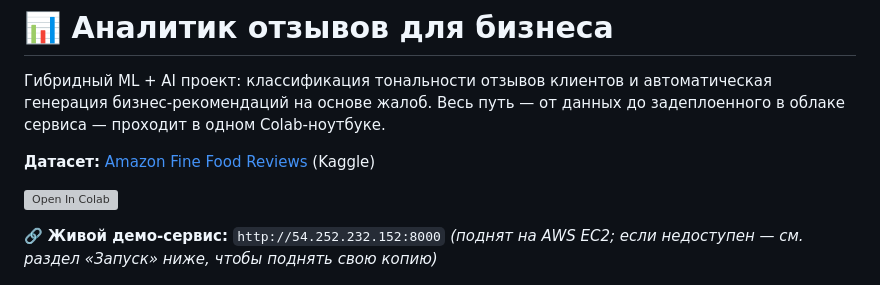
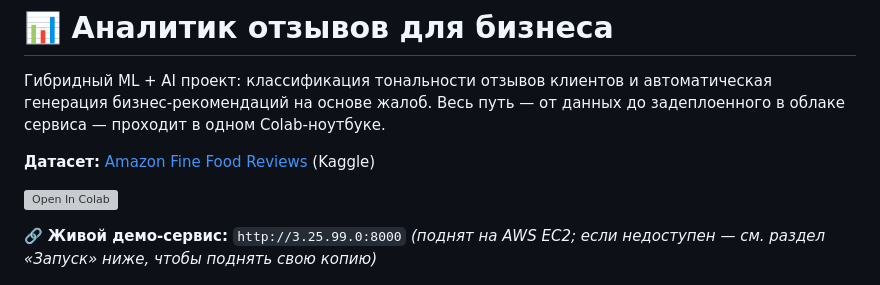
Before and after one commit to Qiwer01/review_analyzer, a Markdown page: README.md, the part around the change. Drawn GitHub-style; grey boxes are pictures that could not be loaded.

```diff
--- a/README.md
+++ b/README.md
@@ -8,7 +8,7 @@
 
 [![Open In Colab](https://colab.research.google.com/assets/colab-badge.svg)](https://colab.research.google.com/github/Qiwer01/review_analyzer/blob/main/review_analyzer_colab.ipynb)
 
-🔗 **Живой демо-сервис:** `http://54.252.232.152:8000` _(поднят на AWS EC2; если недоступен — см. раздел «Запуск» ниже, чтобы поднять свою копию)_
+🔗 **Живой демо-сервис:** `http://3.25.99.0:8000` _(поднят на AWS EC2; если недоступен — см. раздел «Запуск» ниже, чтобы поднять свою копию)_
 
 ![Демо интерфейса](screenshots/demo.png)
 
```
